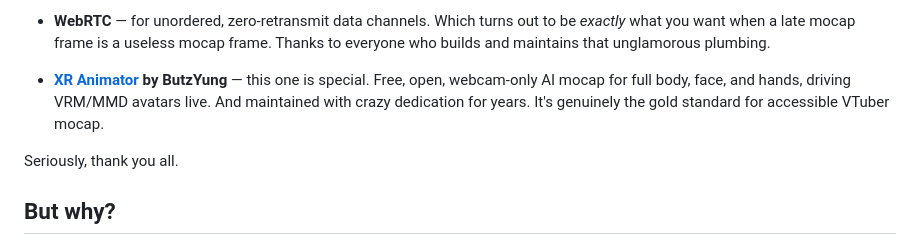
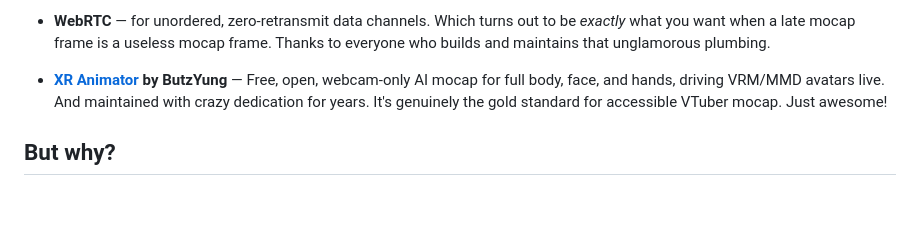
Before and after one commit to Ron81/posy, a Markdown page: README.md, the part around the change. Rendered like a GitHub page; blank space fills up the shorter version.

```diff
--- a/README.md
+++ b/README.md
@@ -135,9 +135,7 @@ Huge thank you to:
 
 - **WebRTC** — for unordered, zero-retransmit data channels. Which turns out to be *exactly* what you want when a late mocap frame is a useless mocap frame. Thanks to everyone who builds and maintains that unglamorous plumbing.
 
-- **[XR Animator](https://github.com/ButzYung/SystemAnimatorOnline) by ButzYung** — this one is special. Free, open, webcam-only AI mocap for full body, face, and hands, driving VRM/MMD avatars live. And maintained with crazy dedication for years. It's genuinely the gold standard for accessible VTuber mocap.
-
-Seriously, thank you all.
+- **[XR Animator](https://github.com/ButzYung/SystemAnimatorOnline) by ButzYung** — Free, open, webcam-only AI mocap for full body, face, and hands, driving VRM/MMD avatars live. And maintained with crazy dedication for years. It's genuinely the gold standard for accessible VTuber mocap. Just awesome!
 
 ## But why?
 
```
